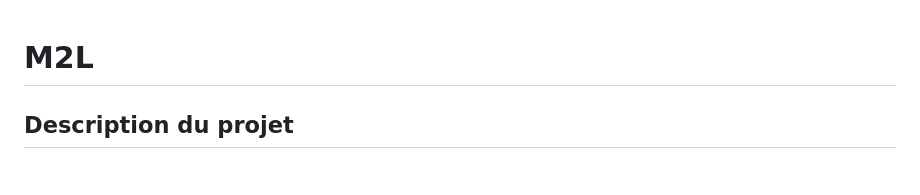
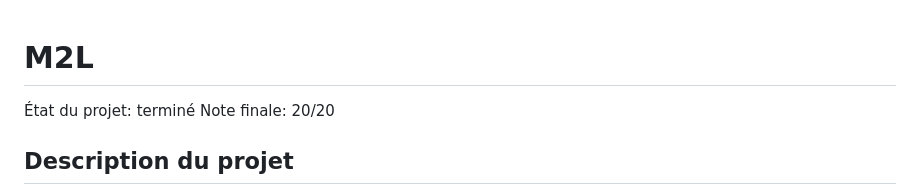
Before and after one commit to MatheoPUEL/M2L, a Markdown page: README.md, the part around the change. Drawn GitHub-style.

```diff
--- a/README.md
+++ b/README.md
@@ -1,5 +1,6 @@
 # **M2L**
-
+État du projet: terminé
+Note finale: 20/20
 ## **Description du projet**
 Chaque ligue sportive possède un site web présentant ses activités. Afin d'améliorer l'interaction avec les internautes, une FAQ appelée **"AppFaq"** a été conçue pour chaque ligue.
 
```
